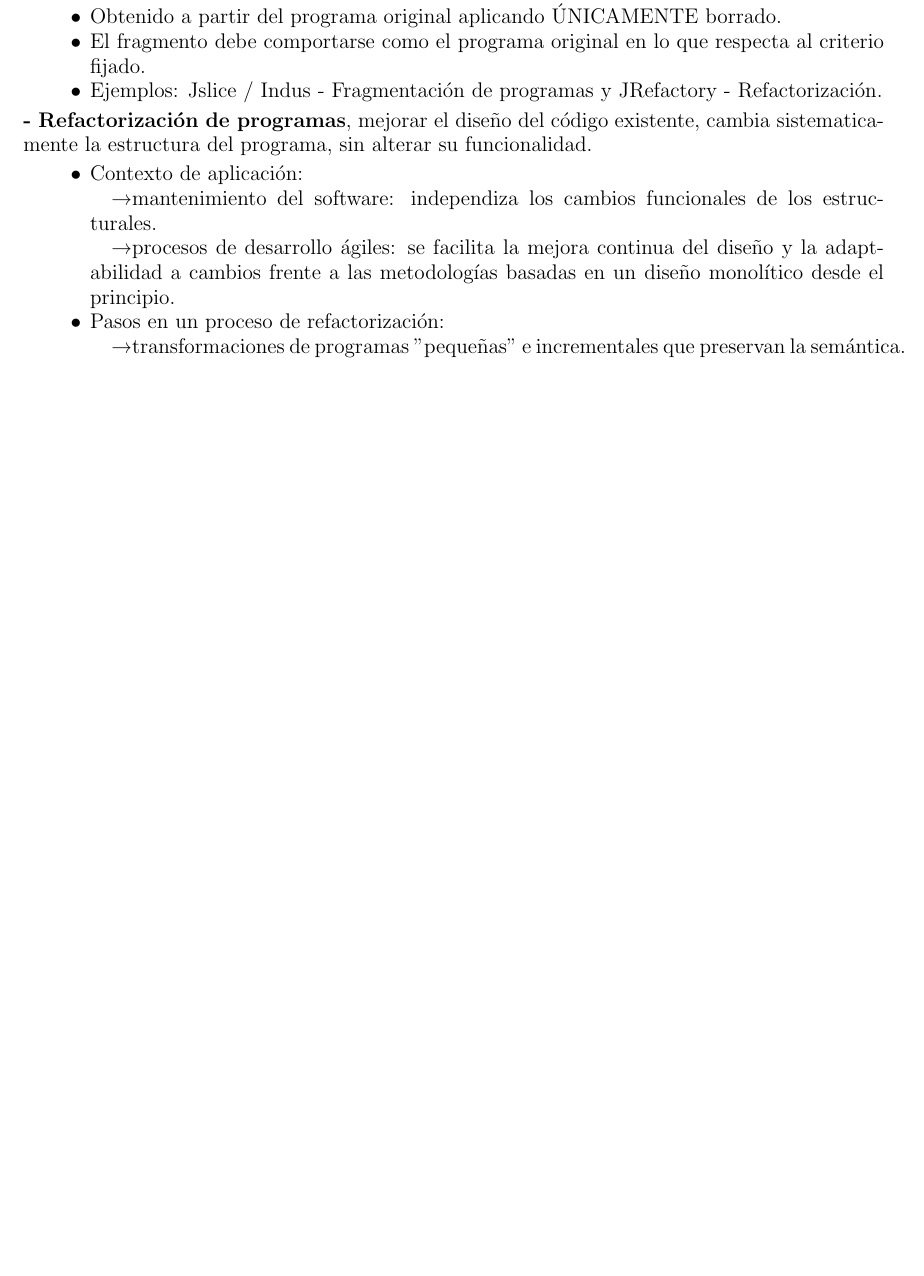
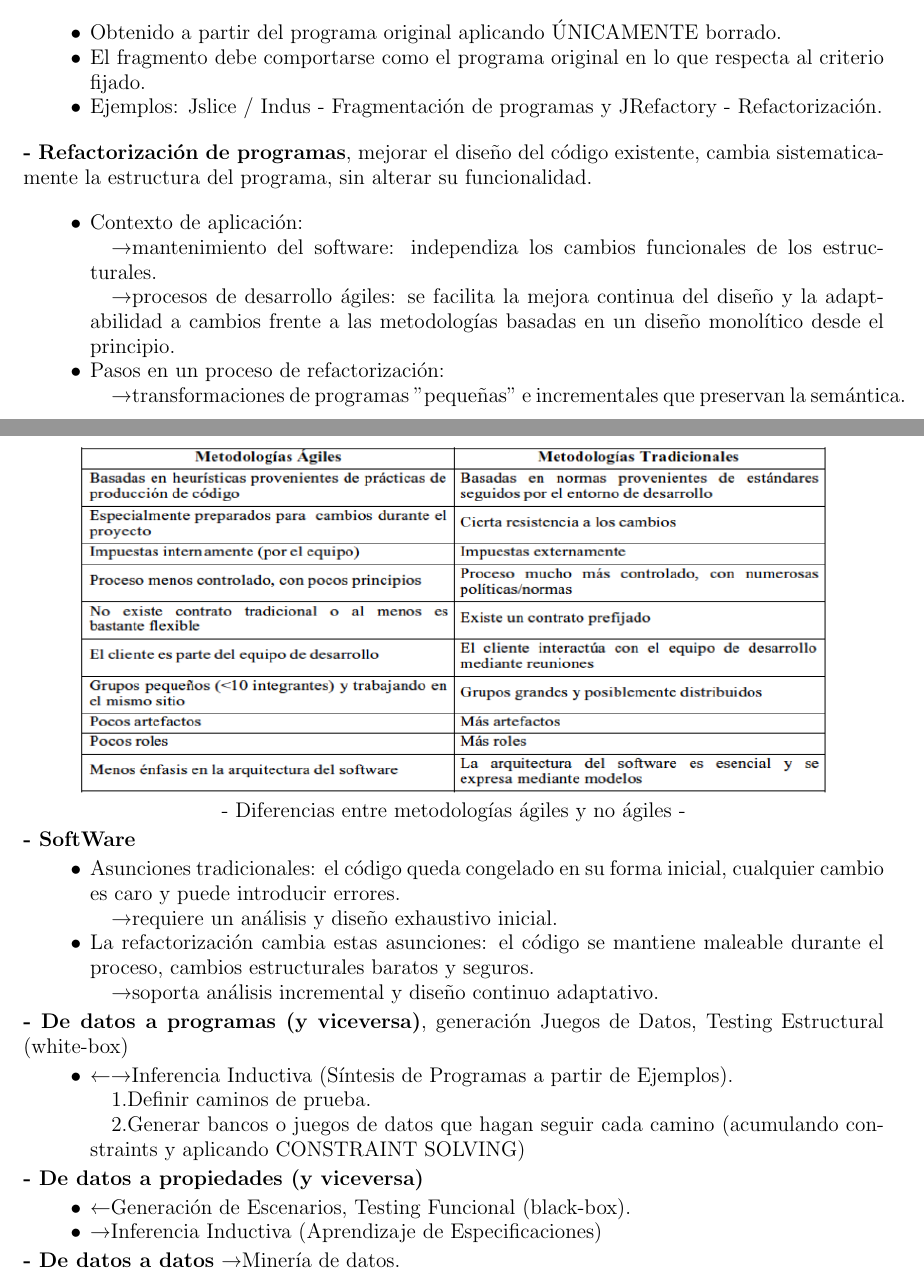
Before and after one commit to Nacchofer31/LaTex, a LaTeX paper (MFI/MFI.tex): part of page 6 of 6 before the commit and two parts of pages 6 and 7 of 7 after it, the two joined at a grey line, cut so that both start at the same text, the shorter picture padded with empty space. Compiled offline with pdfLaTeX.

Commit message:
T2 updated

```diff
--- a/MFI/MFI.tex
+++ b/MFI/MFI.tex
@@ -527,5 +527,54 @@
 
         \textrightarrow transformaciones de programas "pequeñas"
         e incrementales que preservan la semántica.
+
     \end{itemize}
+
+    \begin{center}
+        \includegraphics[width=15cm, height=7cm]{t2agilnoagil.png}
+
+        - Diferencias entre metodologías ágiles y no ágiles -
+    \end{center}
+
+    \textbf{- SoftWare}
+
+    \begin{itemize}
+        \item Asunciones tradicionales: el código queda congelado en
+        su forma inicial, cualquier cambio es caro y puede introducir
+        errores.
+
+        \textrightarrow requiere un
+        análisis y diseño exhaustivo inicial.
+
+        \item La refactorización cambia estas asunciones: el código
+        se mantiene maleable durante el proceso, cambios estructurales
+        baratos y seguros.
+
+        \textrightarrow soporta análisis incremental y diseño continuo
+        adaptativo.
+    \end{itemize}
+
+    \textbf{- De datos a programas (y viceversa)}, generación Juegos de Datos,
+    Testing Estructural (white-box)
+
+    \begin{itemize}
+        \item \textleftarrow \textrightarrow Inferencia Inductiva
+        (Síntesis de Programas a partir de Ejemplos).
+
+        1.Definir caminos de prueba.
+
+        2.Generar bancos o juegos de datos que hagan seguir cada
+        camino (acumulando constraints y aplicando CONSTRAINT SOLVING)
+    \end{itemize}
+
+    \textbf{- De datos a propiedades (y viceversa)}
+    \begin{itemize}
+        \item \textleftarrow Generación de Escenarios, Testing Funcional
+    (black-box).
+
+        \item \textrightarrow Inferencia Inductiva (Aprendizaje de Especificaciones)
+    \end{itemize}
+
+    \textbf{- De datos a datos} \textrightarrow Minería de datos.
+
     \end{document}
```
Also changed, not shown: MFI/MFI.pdf, MFI/images/t2agilnoagil.png (added), 4 other files.
